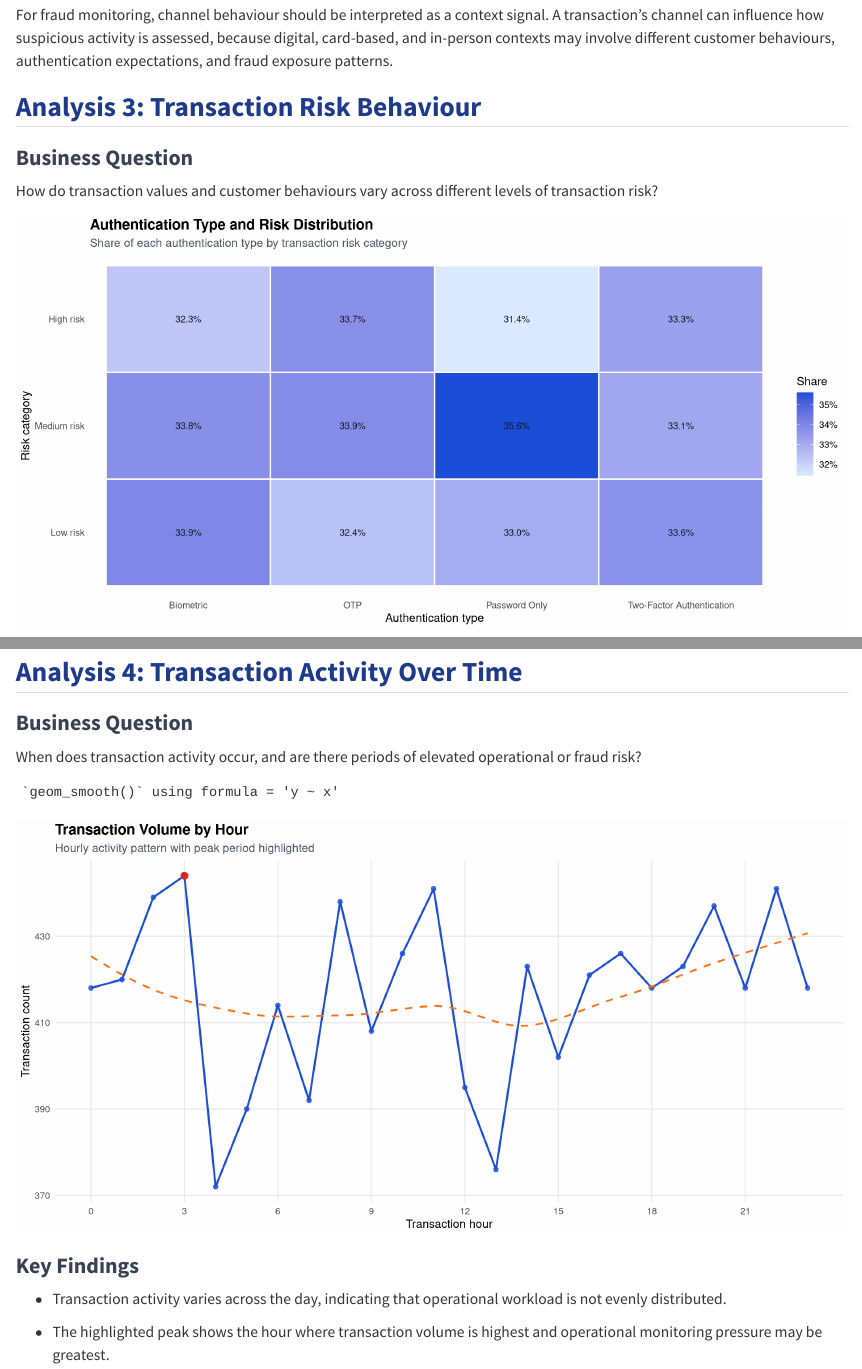
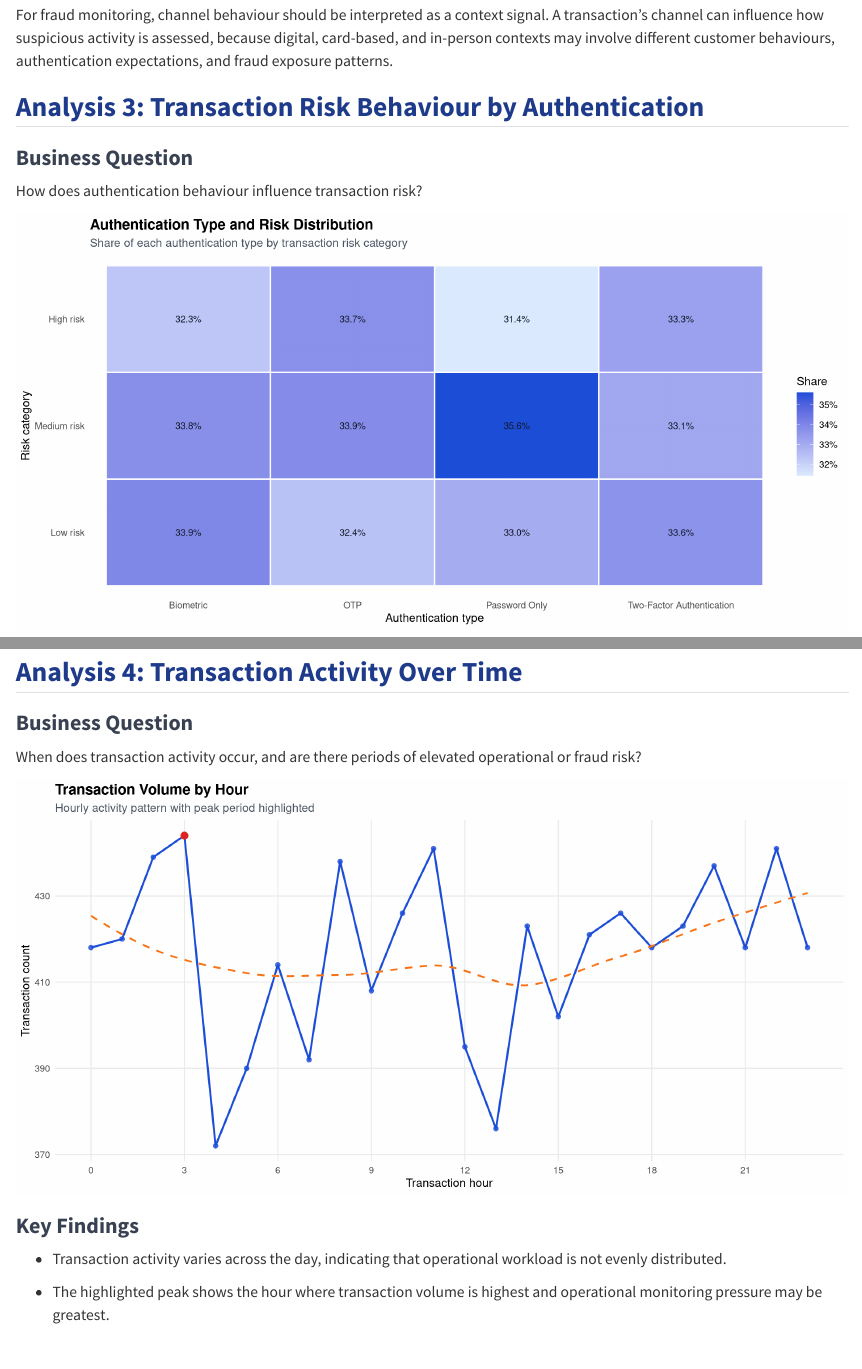
Before and after one commit to ishitak22/30-days-industry-analytics, a Quarto document (03_banking/banking_fraud_report.qmd): the page in a window 1100 px wide, from 4200 px down, and a second part further down, joined at a grey line. Rendered offline with R 4.5, knitr and Pandoc in place of Quarto, with nearby package versions; column names are cleaned by a stand-in for the janitor package.

Commit message:
Changed question for analysis 3 and also turned off the warning message in plots

````diff
--- a/03_banking/banking_fraud_report.qmd
+++ b/03_banking/banking_fraud_report.qmd
@@ -265,11 +265,11 @@ Payment channel usage reveals where customer activity is concentrated across the
 
 For fraud monitoring, channel behaviour should be interpreted as a context signal. A transaction's channel can influence how suspicious activity is assessed, because digital, card-based, and in-person contexts may involve different customer behaviours, authentication expectations, and fraud exposure patterns.
 
-## Analysis 3: Transaction Risk Behaviour
+## Analysis 3: Transaction Risk Behaviour by Authentication
 
 ### Business Question
 
-How do transaction values and customer behaviours vary across different levels of transaction risk?
+How does authentication behaviour influence transaction risk?
 
 ```{r}
 #| label: analysis-3-risk-behaviour-heatmap
@@ -372,6 +372,8 @@ When does transaction activity occur, and are there periods of elevated operatio
 #| label: analysis-4-transaction-volume-time
 #| fig-width: 12
 #| fig-height: 6
+#| #| warning: false
+#| message: false
 
 time_trend_summary <- banking_transactions %>%
   group_by(transaction_period = transaction_time_hour) %>%
````
